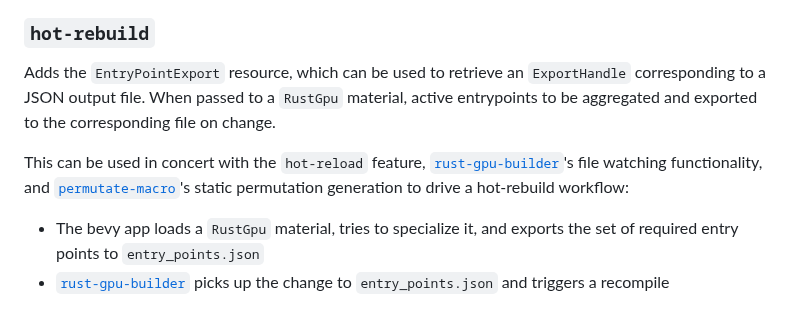
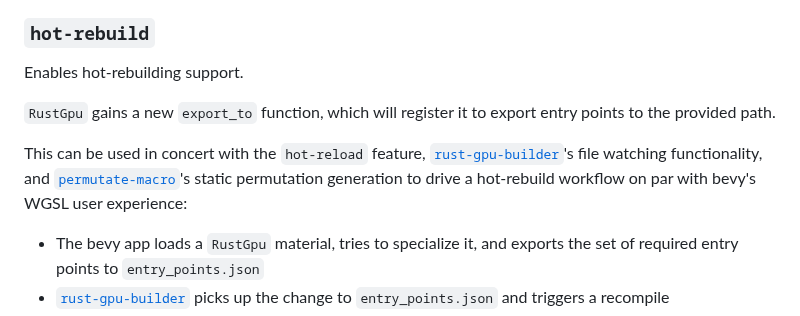
Before and after one commit to Bevy-Rust-GPU/bevy-rust-gpu, a Markdown page: README.md, the part around the change. Drawn GitHub-style.

```diff
--- a/README.md
+++ b/README.md
@@ -152,11 +152,12 @@ so the `.spv` file must be compiled at least once prior to app startup in order
 
 ### `hot-rebuild`
 
-Adds the `EntryPointExport` resource, which can be used to retrieve an `ExportHandle` corresponding to a JSON output file.
-When passed to a `RustGpu` material, active entrypoints to be aggregated and exported to the corresponding file on change.
+Enables hot-rebuilding support.
+
+`RustGpu` gains a new `export_to` function, which will register it to export entry points to the provided path.
 
 This can be used in concert with the `hot-reload` feature, [`rust-gpu-builder`](https://github.com/Bevy-Rust-GPU/rust-gpu-builder)'s file watching functionality,
-and [`permutate-macro`](https://github.com/Bevy-Rust-GPU/permutate-macro)'s static permutation generation to drive a hot-rebuild workflow:
+and [`permutate-macro`](https://github.com/Bevy-Rust-GPU/permutate-macro)'s static permutation generation to drive a hot-rebuild workflow on par with bevy's WGSL user experience:
 
 * The bevy app loads a `RustGpu` material, tries to specialize it, and exports the set of required entry points to `entry_points.json`
 * [`rust-gpu-builder`](https://github.com/Bevy-Rust-GPU/rust-gpu-builder) picks up the change to `entry_points.json` and triggers a recompile
```
